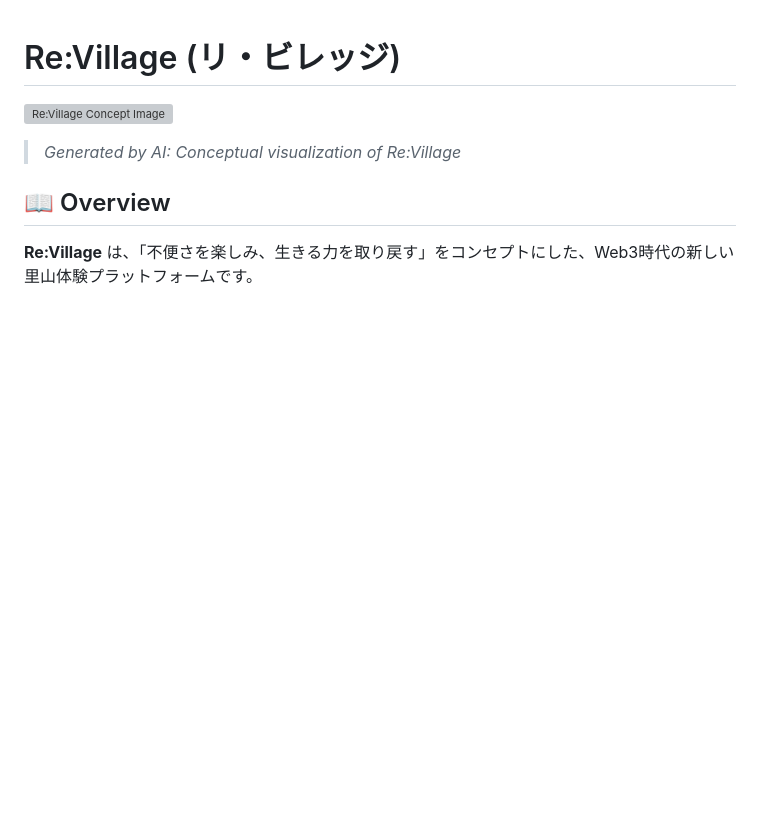
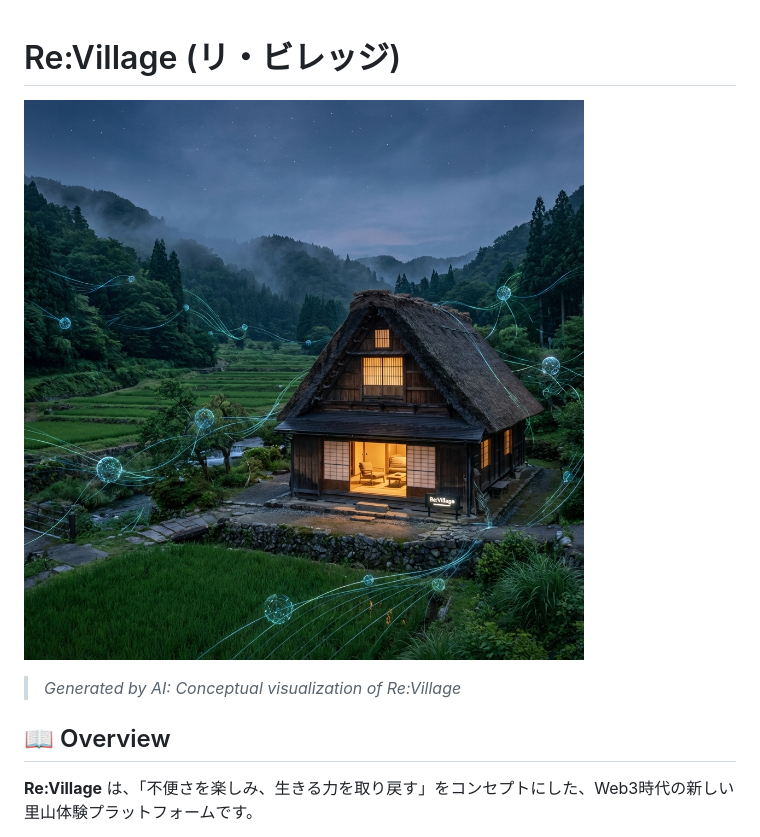
Before and after one commit to s5k6s842/ReVillage, a Markdown page: README.md, the part around the change. GitHub-like rendering; blank space fills up the shorter version; grey boxes are pictures that could not be loaded.

Commit message:
Fix broken image link in README.md

```diff
--- a/README.md
+++ b/README.md
@@ -1,6 +1,6 @@
 # Re:Village (リ・ビレッジ)
 
-![Re:Village Concept Image](./assets/concept_visual.png)
+![Re:Village Concept Image](./frontend/assets/concept_visual.png)
 > *Generated by AI: Conceptual visualization of Re:Village*
 
 ## 📖 Overview
```
